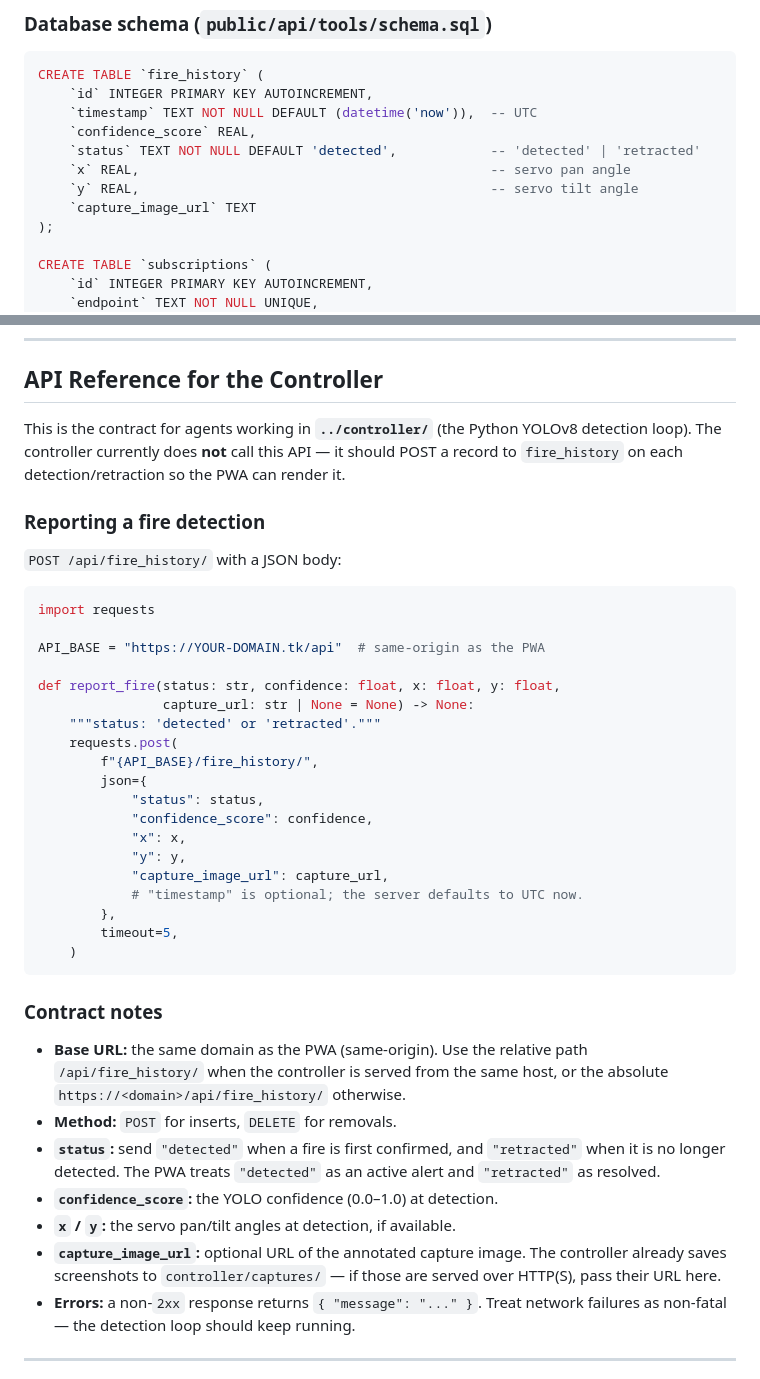
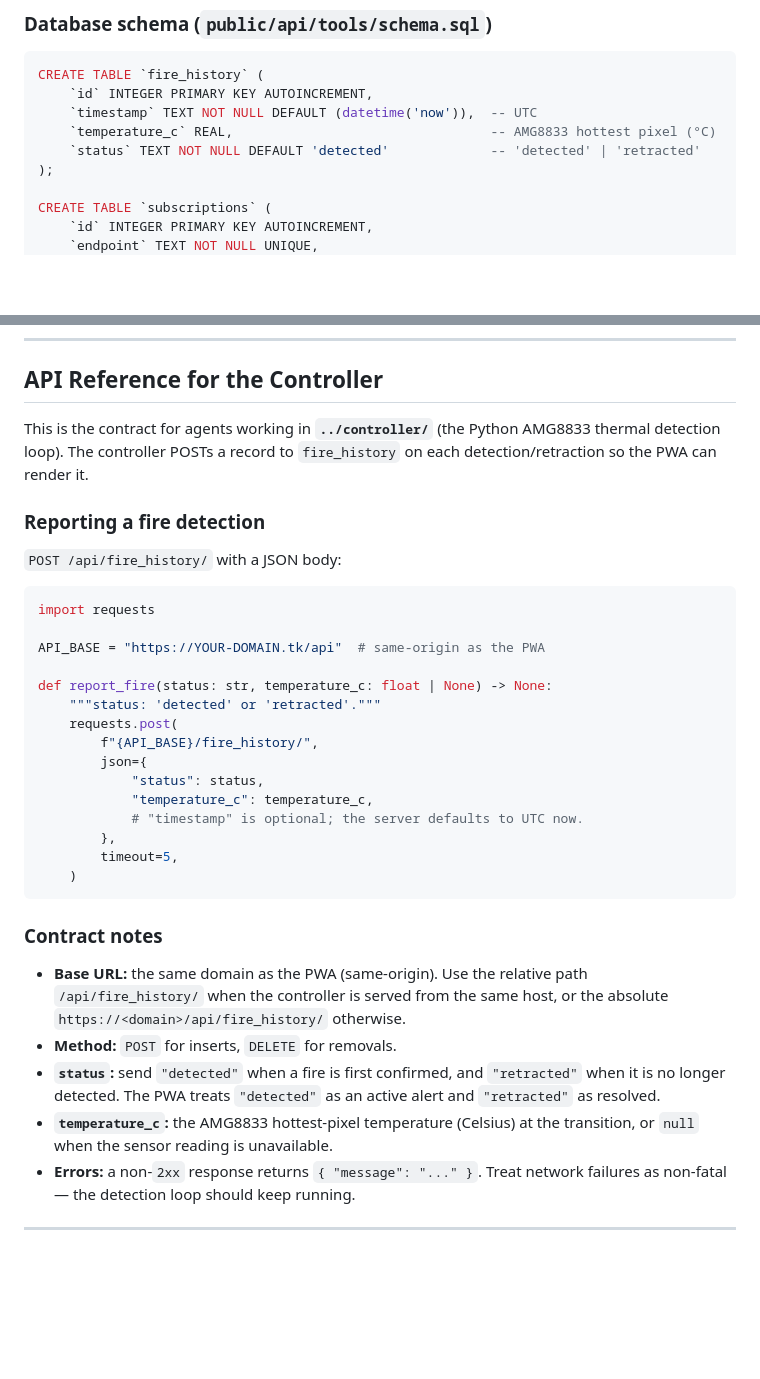
Before and after one commit to ionvop/fire-monitor, a Markdown page: app/README.md, 2 parts joined by grey strips. Drawn GitHub-style; blank space fills up the shorter version.

```diff
--- a/app/README.md
+++ b/app/README.md
@@ -126,11 +126,8 @@ a local SQLite file (`database.db`) and exposes JSON endpoints.
 CREATE TABLE `fire_history` (
     `id` INTEGER PRIMARY KEY AUTOINCREMENT,
     `timestamp` TEXT NOT NULL DEFAULT (datetime('now')),  -- UTC
-    `confidence_score` REAL,
-    `status` TEXT NOT NULL DEFAULT 'detected',            -- 'detected' | 'retracted'
-    `x` REAL,                                             -- servo pan angle
-    `y` REAL,                                             -- servo tilt angle
-    `capture_image_url` TEXT
+    `temperature_c` REAL,                                 -- AMG8833 hottest pixel (°C)
+    `status` TEXT NOT NULL DEFAULT 'detected'             -- 'detected' | 'retracted'
 );
 
 CREATE TABLE `subscriptions` (
@@ -267,9 +258,8 @@ A full CRUD example over the `todos` table demonstrating the API conventions:
 ## API Reference for the Controller
 
 This is the contract for agents working in **`../controller/`** (the Python
-YOLOv8 detection loop). The controller currently does **not** call this API —
-it should POST a record to `fire_history` on each detection/retraction so the
-PWA can render it.
+AMG8833 thermal detection loop). The controller POSTs a record to
+`fire_history` on each detection/retraction so the PWA can render it.
 
 ### Reporting a fire detection
 
@@ -280,17 +270,13 @@ import requests
 
 API_BASE = "https://YOUR-DOMAIN.tk/api"  # same-origin as the PWA
 
-def report_fire(status: str, confidence: float, x: float, y: float,
-                capture_url: str | None = None) -> None:
+def report_fire(status: str, temperature_c: float | None) -> None:
     """status: 'detected' or 'retracted'."""
     requests.post(
         f"{API_BASE}/fire_history/",
         json={
             "status": status,
-            "confidence_score": confidence,
-            "x": x,
-            "y": y,
-            "capture_image_url": capture_url,
+            "temperature_c": temperature_c,
             # "timestamp" is optional; the server defaults to UTC now.
         },
         timeout=5,
@@ -306,11 +292,8 @@ def report_fire(status: str, confidence: float, x: float, y: float,
 - **`status`:** send `"detected"` when a fire is first confirmed, and
   `"retracted"` when it is no longer detected. The PWA treats `"detected"` as
   an active alert and `"retracted"` as resolved.
-- **`confidence_score`:** the YOLO confidence (0.0–1.0) at detection.
-- **`x` / `y`:** the servo pan/tilt angles at detection, if available.
-- **`capture_image_url`:** optional URL of the annotated capture image. The
-  controller already saves screenshots to `controller/captures/` — if those are
-  served over HTTP(S), pass their URL here.
+- **`temperature_c`:** the AMG8833 hottest-pixel temperature (Celsius) at the
+  transition, or `null` when the sensor reading is unavailable.
 - **Errors:** a non-`2xx` response returns `{ "message": "..." }`. Treat
   network failures as non-fatal — the detection loop should keep running.
 
```
Also changed, not shown: other parts of app/README.md (+6 -12 lines).
